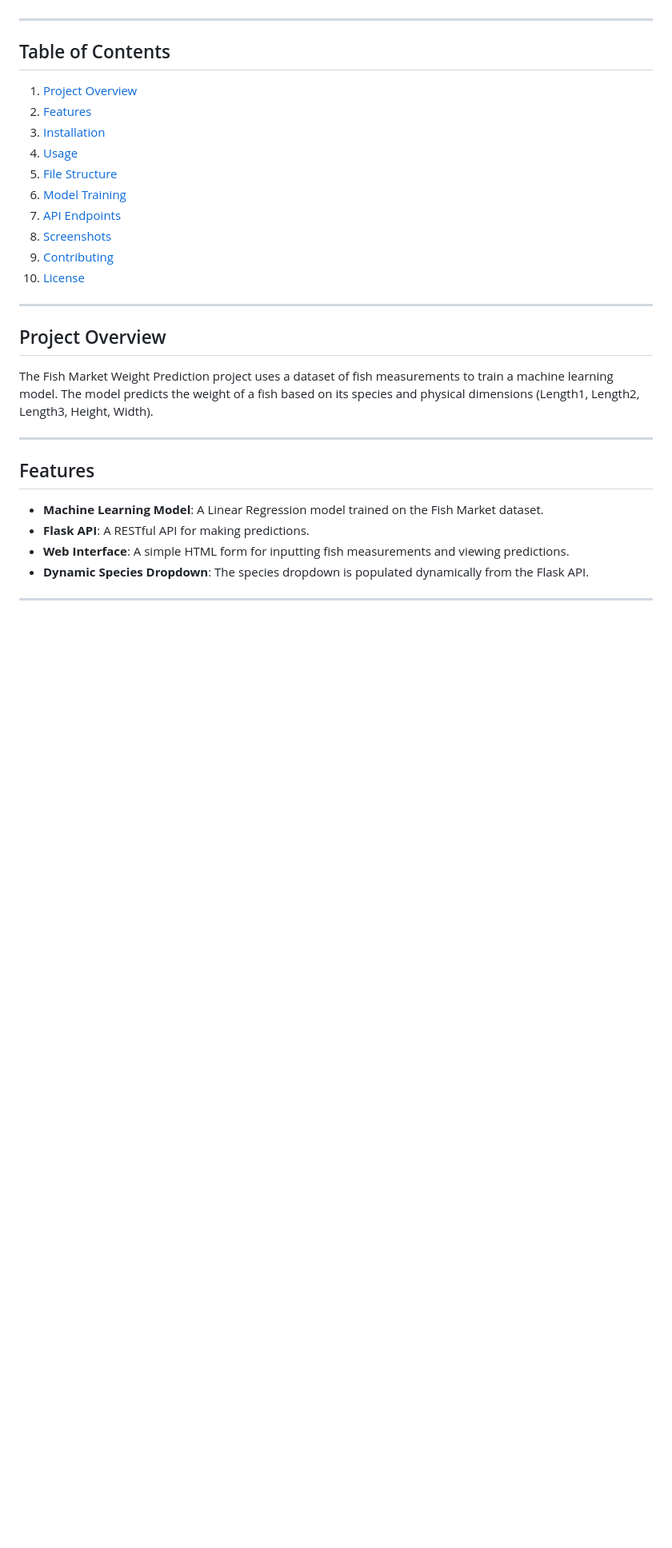
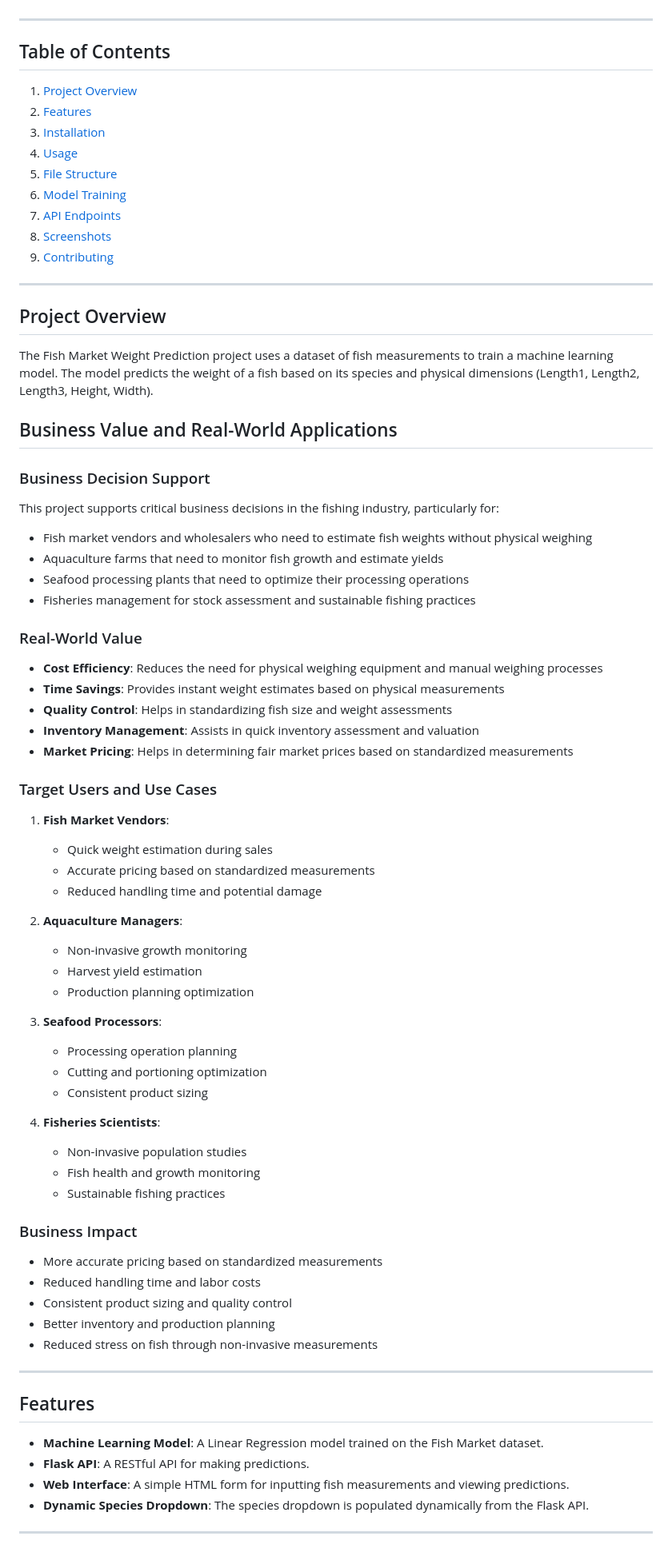
Before and after one commit to MogeD/Fish_Weight_Predictor, a Markdown page: README.md, the part around one of its changes. Shown at 80% size. Drawn GitHub-style; blank space fills up the shorter version.

```diff
--- a/README.md
+++ b/README.md
@@ -5,6 +5,7 @@ This project predicts the weight of fish based on their species and physical mea
 ---
 
 ## Table of Contents
+
 1. [Project Overview](#project-overview)
 2. [Features](#features)
 3. [Installation](#installation)
@@ -14,13 +15,61 @@ This project predicts the weight of fish based on their species and physical mea
 7. [API Endpoints](#api-endpoints)
 8. [Screenshots](#screenshots)
 9. [Contributing](#contributing)
-10. [License](#license)
 
 ---
 
 ## Project Overview
 
 The Fish Market Weight Prediction project uses a dataset of fish measurements to train a machine learning model. The model predicts the weight of a fish based on its species and physical dimensions (Length1, Length2, Length3, Height, Width).
+
+## Business Value and Real-World Applications
+
+### Business Decision Support
+
+This project supports critical business decisions in the fishing industry, particularly for:
+
+- Fish market vendors and wholesalers who need to estimate fish weights without physical weighing
+- Aquaculture farms that need to monitor fish growth and estimate yields
+- Seafood processing plants that need to optimize their processing operations
+- Fisheries management for stock assessment and sustainable fishing practices
+
+### Real-World Value
+
+- **Cost Efficiency**: Reduces the need for physical weighing equipment and manual weighing processes
+- **Time Savings**: Provides instant weight estimates based on physical measurements
+- **Quality Control**: Helps in standardizing fish size and weight assessments
+- **Inventory Management**: Assists in quick inventory assessment and valuation
+- **Market Pricing**: Helps in determining fair market prices based on standardized measurements
+
+### Target Users and Use Cases
+
+1. **Fish Market Vendors**:
+   - Quick weight estimation during sales
+   - Accurate pricing based on standardized measurements
+   - Reduced handling time and potential damage
+
+2. **Aquaculture Managers**:
+   - Non-invasive growth monitoring
+   - Harvest yield estimation
+   - Production planning optimization
+
+3. **Seafood Processors**:
+   - Processing operation planning
+   - Cutting and portioning optimization
+   - Consistent product sizing
+
+4. **Fisheries Scientists**:
+   - Non-invasive population studies
+   - Fish health and growth monitoring
+   - Sustainable fishing practices
+
+### Business Impact
+
+- More accurate pricing based on standardized measurements
+- Reduced handling time and labor costs
+- Consistent product sizing and quality control
+- Better inventory and production planning
+- Reduced stress on fish through non-invasive measurements
 
 ---
 
```
Also changed, not shown: other parts of README.md (+42 -26 lines).
